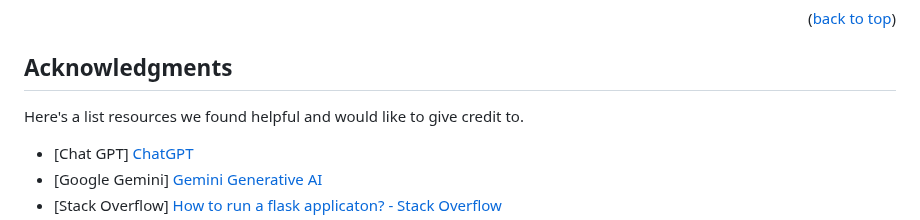
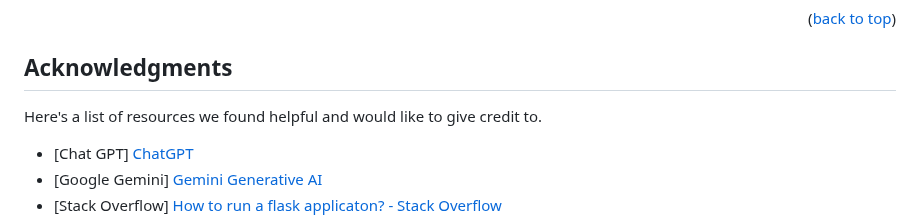
Before and after one commit to thaychansy/python-challenge, a Markdown page: README.md, the part around the change. GitHub-like rendering.

```diff
--- a/README.md
+++ b/README.md
@@ -312,7 +312,7 @@ Project Link: [thaychansy/python-challenge: Module 3 Challenge (github.com)](htt
 
 
 
-Here's a list resources we found helpful and would like to give credit to.
+Here's a list of resources we found helpful and would like to give credit to.
 
 
 * [Chat GPT] [ChatGPT](https://chatgpt.com/)
```
